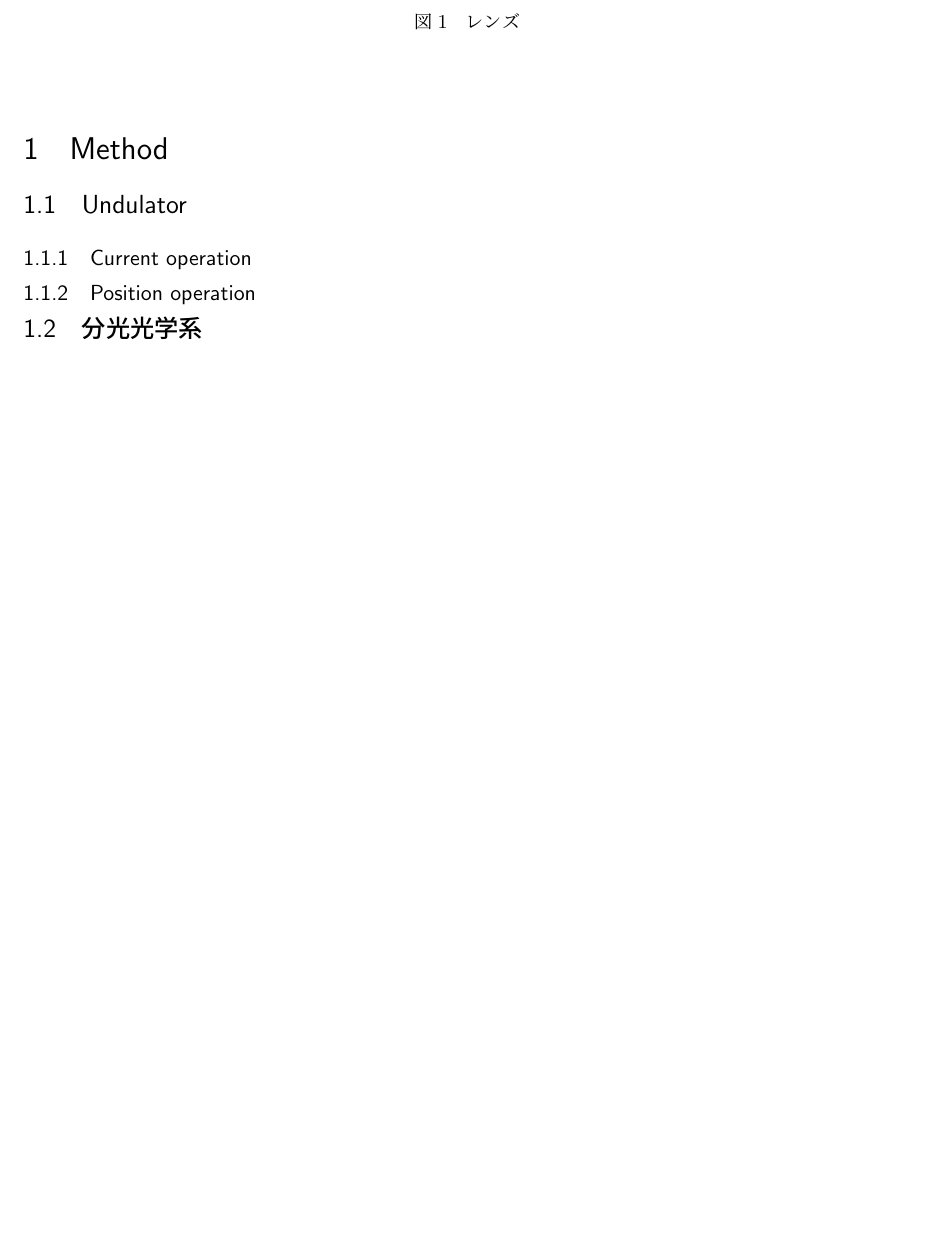
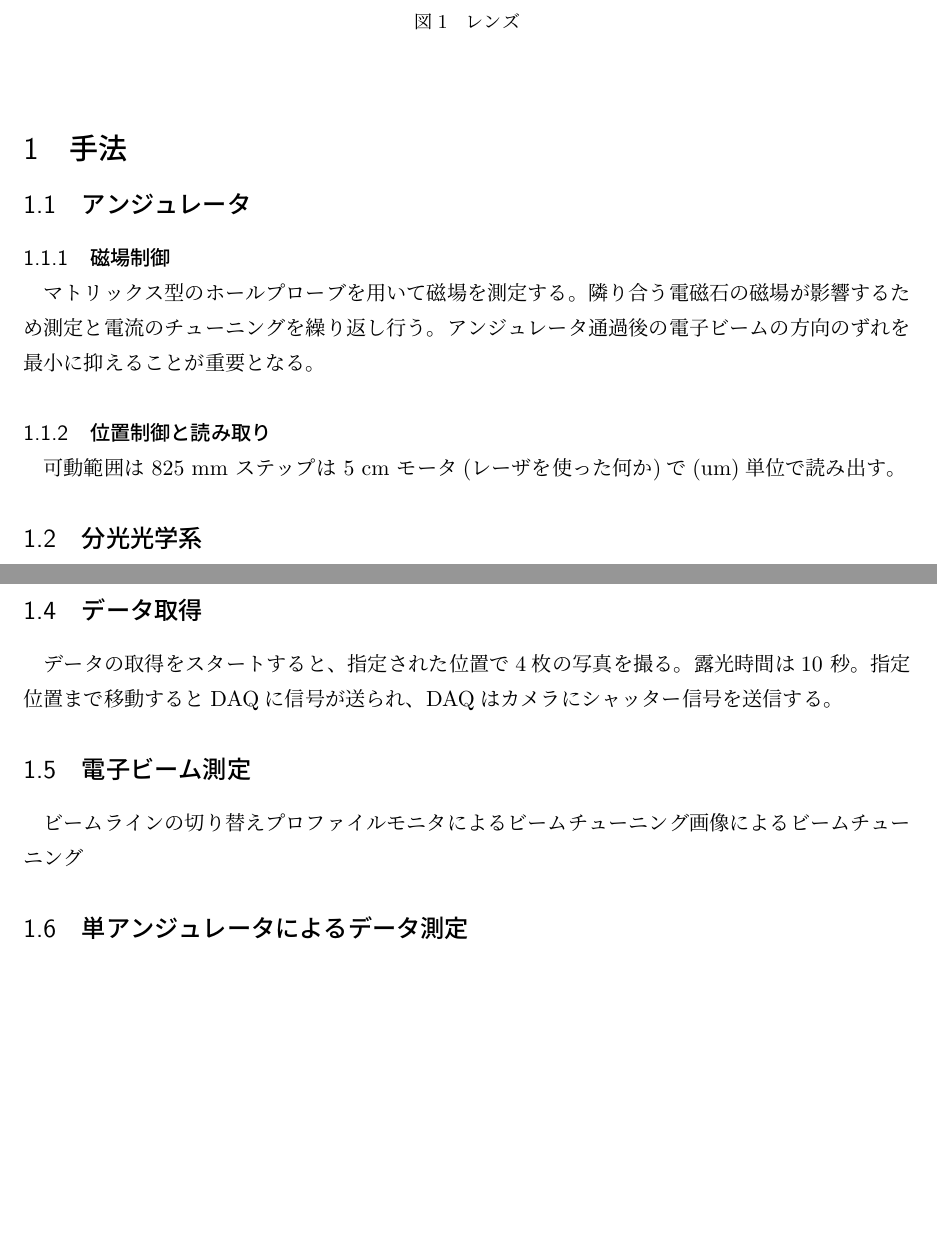
Before and after one commit to Kotaro-Nishi/master_thesis, a LaTeX document (3.tex): part of page 1 of 2 before the commit and two parts of pages 1 and 2 of 3 after it, the two joined at a grey line, cut so that both start at the same text, the shorter picture padded with empty space. Compiled offline with upLaTeX and dvipdfmx.

Commit message:
11/17 sec345

```diff
--- a/3.tex
+++ b/3.tex
@@ -13,17 +13,29 @@
 \begin{document}
 
 
-\section{Method}
-\subsection{Undulator}
-\subsubsection{Current operation}
-\subsubsection{Position operation}
+\section{手法}
+\subsection{アンジュレータ}
+
+\subsubsection{磁場制御}
+
+マトリックス型のホールプローブを用いて磁場を測定する。
+隣り合う電磁石の磁場が影響するため測定と電流のチューニングを繰り返し行う。
+アンジュレータ通過後の電子ビームの方向のずれを最小に抑えることが重要となる。
+
+\subsubsection{位置制御と読み取り}
+可動範囲は 825 mm
+ステップは 5 cm
+モータ
+(レーザを使った何か)で(um)単位で読み出す。
 
 \subsection{分光光学系}
+
 \subsubsection{grating}
 \begin{itemize}
   \item Fourie Transformation
   \item spectroscopy
 \end{itemize}
+
 \subsubsection{dispersive lens and }
 \begin{figure}[tb]
   \centering
@@ -39,6 +51,18 @@ $400 \text{nm}$領域には2本の輝線があり、このスペクトルを光
 輝線スペクトルをガウス関数でフィッティングし、中心位置のピクセルを対応する波長にする。
 2本のスペクトル以外のピクセルは2本の輝線の波長 -ピクセル関係の線形性を仮定して決定する。
 
+\subsection{データ取得}
+データの取得をスタートすると、指定された位置で4枚の写真を撮る。
+露光時間は10 秒。
+指定位置まで移動するとDAQに信号が送られ、DAQはカメラにシャッター信号を送信する。
+
+\subsection{電子ビーム測定}
+
+ビームラインの切り替え
+プロファイルモニタによるビームチューニング
+画像によるビームチューニング
+
+\subsection{単アンジュレータによるデータ測定}
 
 \clearpage
 
```
Also changed, not shown: 4.tex (+14 -0 lines), 5.tex (+9 -0 lines), 6.tex (+6 -8 lines), 3_out/3.pdf, 4_out/4.pdf, 5_out/5.pdf, 6_out/6.pdf (added), 10 other files.
